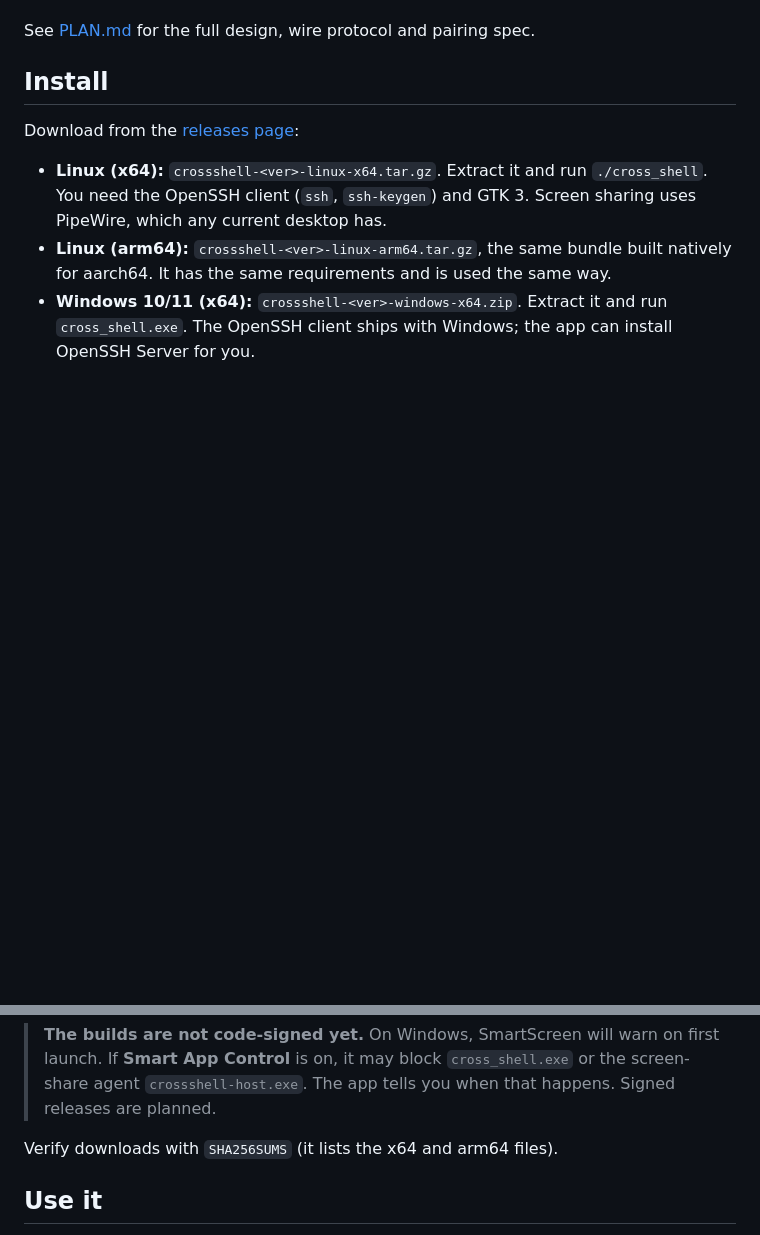
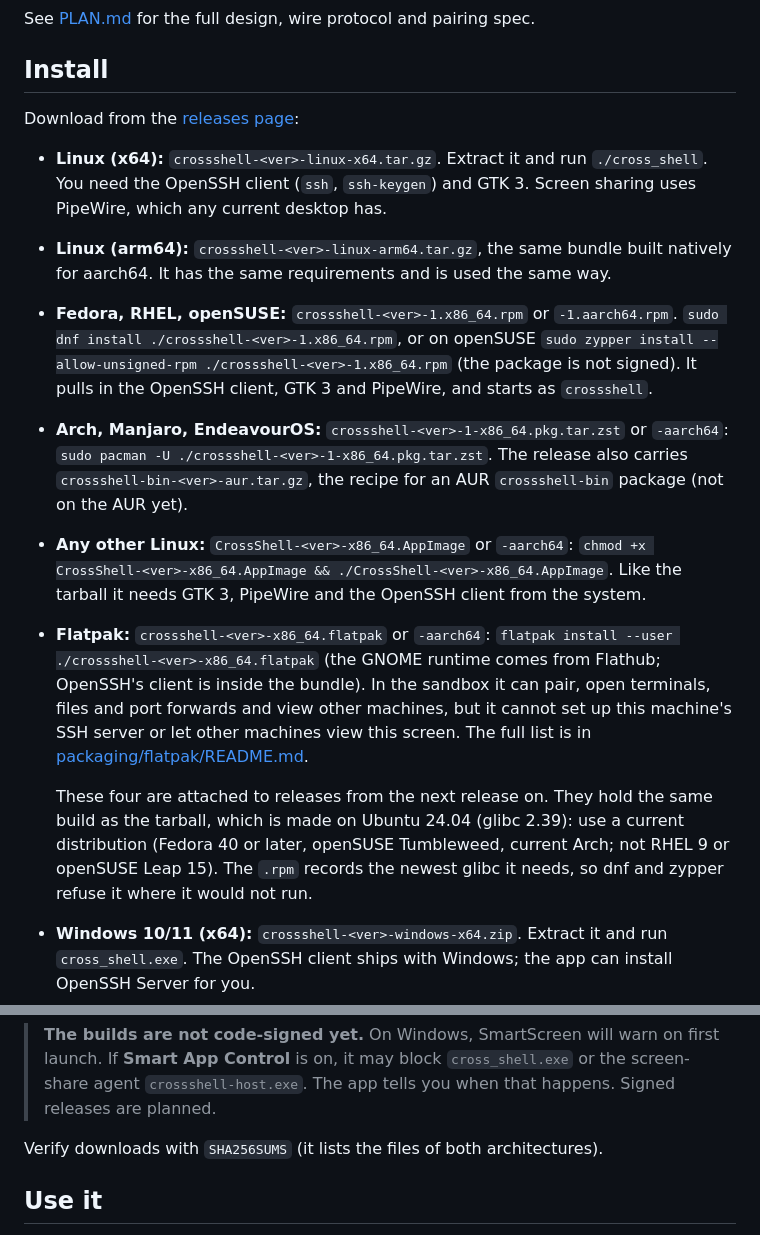
Before and after one commit to Dhiva-Labs/CrossShell, a Markdown page: README.md, 2 parts joined by grey strips. Rendered like a GitHub page; blank space fills up the shorter version.

Commit message:
docs: install CrossShell from the .rpm, Arch package, AppImage or Flatpak

```diff
--- a/README.md
+++ b/README.md
@@ -58,6 +59,32 @@ Download from the [releases page](https://github.com/Dhiva-Labs/CrossShell/relea
 - **Linux (arm64):** `crossshell-<ver>-linux-arm64.tar.gz`, the same bundle
   built natively for aarch64. It has the same requirements and is used the
   same way.
+- **Fedora, RHEL, openSUSE:** `crossshell-<ver>-1.x86_64.rpm` or
+  `-1.aarch64.rpm`. `sudo dnf install ./crossshell-<ver>-1.x86_64.rpm`, or on
+  openSUSE `sudo zypper install --allow-unsigned-rpm ./crossshell-<ver>-1.x86_64.rpm`
+  (the package is not signed). It pulls in the OpenSSH client, GTK 3 and
+  PipeWire, and starts as `crossshell`.
+- **Arch, Manjaro, EndeavourOS:** `crossshell-<ver>-1-x86_64.pkg.tar.zst` or
+  `-aarch64`: `sudo pacman -U ./crossshell-<ver>-1-x86_64.pkg.tar.zst`. The
+  release also carries `crossshell-bin-<ver>-aur.tar.gz`, the recipe for an
+  AUR `crossshell-bin` package (not on the AUR yet).
+- **Any other Linux:** `CrossShell-<ver>-x86_64.AppImage` or `-aarch64`:
+  `chmod +x CrossShell-<ver>-x86_64.AppImage && ./CrossShell-<ver>-x86_64.AppImage`.
+  Like the tarball it needs GTK 3, PipeWire and the OpenSSH client from the
+  system.
+- **Flatpak:** `crossshell-<ver>-x86_64.flatpak` or `-aarch64`:
+  `flatpak install --user ./crossshell-<ver>-x86_64.flatpak` (the GNOME
+  runtime comes from Flathub; OpenSSH's client is inside the bundle). In the
+  sandbox it can pair, open terminals, files and port forwards and view other
+  machines, but it cannot set up this machine's SSH server or let other
+  machines view this screen. The full list is in
+  [packaging/flatpak/README.md](packaging/flatpak/README.md).
+
+  These four are attached to releases from the next release on. They hold
+  the same build as the tarball, which is made on Ubuntu 24.04 (glibc 2.39):
+  use a current distribution (Fedora 40 or later, openSUSE Tumbleweed,
+  current Arch; not RHEL 9 or openSUSE Leap 15). The `.rpm` records the
+  newest glibc it needs, so dnf and zypper refuse it where it would not run.
 - **Windows 10/11 (x64):** `crossshell-<ver>-windows-x64.zip`. Extract it
   and run `cross_shell.exe`. The OpenSSH client ships with Windows; the app
   can install OpenSSH Server for you.
@@ -78,7 +105,8 @@ box and an x64 Windows PC.
 > `cross_shell.exe` or the screen-share agent `crossshell-host.exe`. The
 > app tells you when that happens. Signed releases are planned.
 
-Verify downloads with `SHA256SUMS` (it lists the x64 and arm64 files).
+Verify downloads with `SHA256SUMS` (it lists the files of both
+architectures).
 
 ## Use it
 
```
Also changed, not shown: other parts of README.md (+1 -0 lines), packaging/flatpak/README.md (added, +83 -0 lines).
